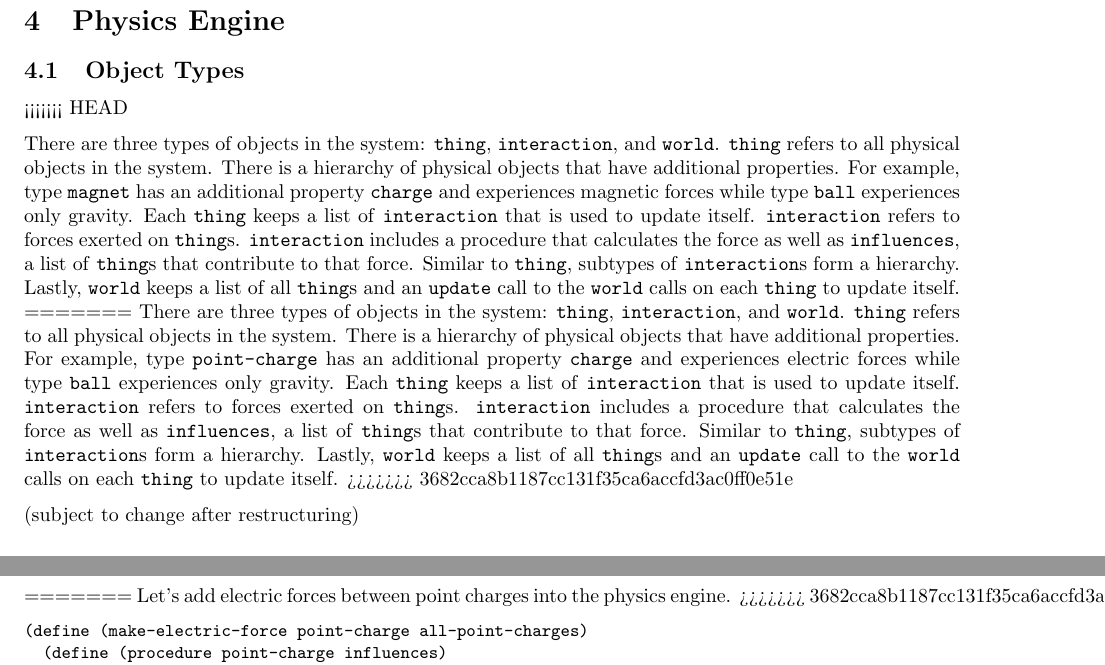
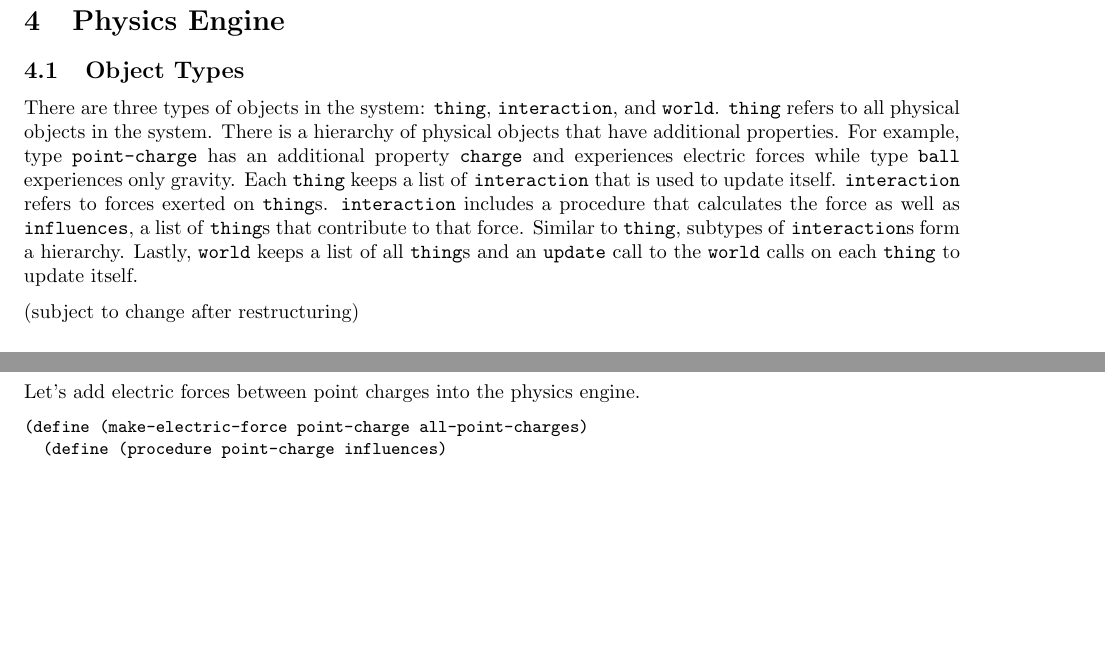
Before and after one commit to mbchang/6.945-physics, a LaTeX document (paper/main.tex): two parts of pages 2 and 5 of 6 before the commit and two parts of pages 2 and 4 of 6 after it, joined at a grey line, cut so that both start at the same text, the shorter picture padded with empty space. Compiled offline with pdfLaTeX.

Commit message:
fixed merge conflict

```diff
--- a/paper/main.tex
+++ b/paper/main.tex
@@ -82,24 +82,8 @@ infrastructure on top.
 
 \section{Physics Engine}
 \subsection{Object Types}
-<<<<<<< HEAD
 
-There are three types of objects in the system: \texttt{thing},
-\texttt{interaction}, and \texttt{world}. \texttt{thing} refers to all physical
-objects in the system. There is a hierarchy of physical objects that have
-additional properties. For example, type \texttt{magnet} has an additional
-property \texttt{charge} and experiences magnetic forces while type
-\texttt{ball} experiences only gravity. Each \texttt{thing} keeps a list of
-\texttt{interaction} that is used to update itself. \texttt{interaction} refers
-to forces exerted on \texttt{thing}s. \texttt{interaction} includes a procedure
-that calculates the force as well as \texttt{influences}, a list of
-\texttt{thing}s that contribute to that force. Similar to \texttt{thing},
-subtypes of \texttt{interaction}s form a hierarchy. Lastly, \texttt{world}
-keeps a list of all \texttt{thing}s and an \texttt{update} call to the
-\texttt{world} calls on each \texttt{thing} to update itself.
-=======
 There are three types of objects in the system: \texttt{thing}, \texttt{interaction}, and \texttt{world}. \texttt{thing} refers to all physical objects in the system. There is a hierarchy of physical objects that have additional properties. For example, type \texttt{point-charge} has an additional property \texttt{charge} and experiences electric forces while type \texttt{ball} experiences only gravity. Each \texttt{thing} keeps a list of \texttt{interaction} that is used to update itself. \texttt{interaction} refers to forces exerted on \texttt{thing}s. \texttt{interaction} includes a procedure that calculates the force as well as \texttt{influences}, a list of \texttt{thing}s that contribute to that force. Similar to \texttt{thing}, subtypes of \texttt{interaction}s form a hierarchy. Lastly, \texttt{world} keeps a list of all \texttt{thing}s and an \texttt{update} call to the \texttt{world} calls on each \texttt{thing} to update itself.
->>>>>>> 3682cca8b1187cc131f35ca6accfd3ac0ff0e51e
 
 (subject to change after restructuring)
 
@@ -242,9 +225,6 @@ This world contains a massive sun and several planets orbitting around the sun.
 
-Let's add electromagnetism into the physics engine.
+Let's add electric forces between point charges into the physics engine.
 
-=======
-Let's add electric forces between point charges into the physics engine.
->>>>>>> 3682cca8b1187cc131f35ca6accfd3ac0ff0e51e
 {\small\begin{verbatim}
 (define (make-electric-force point-charge all-point-charges)
   (define (procedure point-charge influences)
```
Also changed, not shown: paper/main.pdf, paper/main.tex (1 more changed lines), 2 other files.
